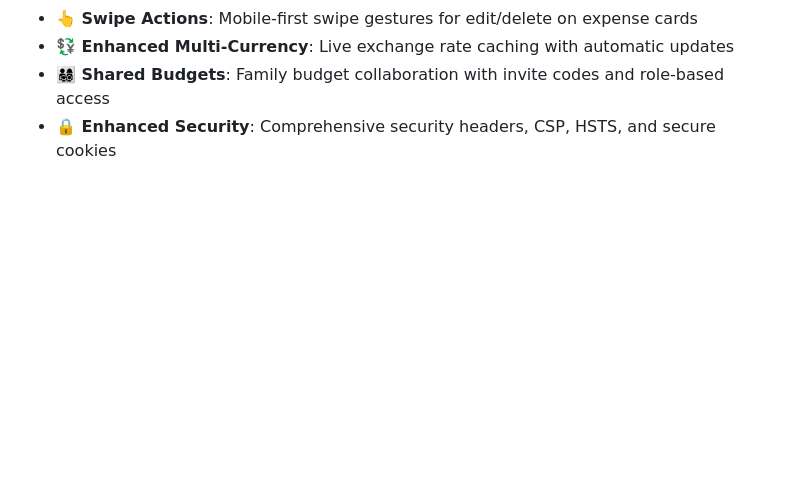
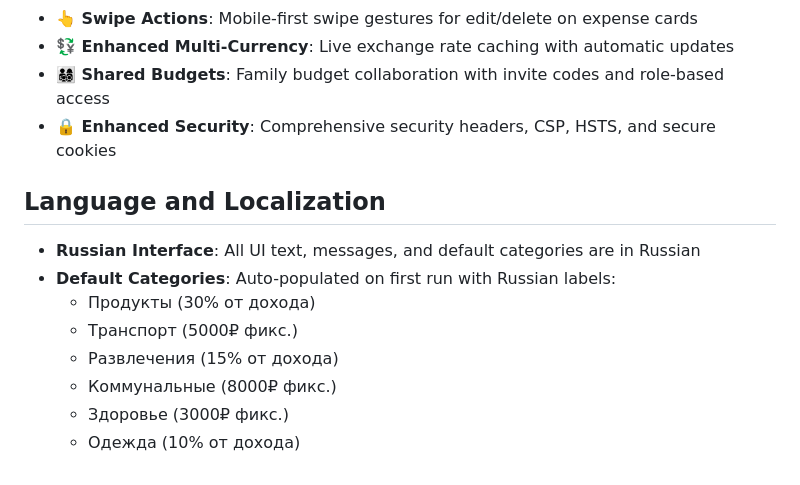
Before and after one commit to Genacvali/crystall-budget, a Markdown page: CLAUDE.md, the part around the change. GitHub-like rendering; blank space fills up the shorter version.

Commit message:
update CLAUDE.md and app.py

```diff
--- a/CLAUDE.md
+++ b/CLAUDE.md
@@ -171,3 +171,13 @@ SQLite with user data isolation and automatic schema creation:
 - **💱 Enhanced Multi-Currency**: Live exchange rate caching with automatic updates
 - **👨‍👩‍👧‍👦 Shared Budgets**: Family budget collaboration with invite codes and role-based access
 - **🔒 Enhanced Security**: Comprehensive security headers, CSP, HSTS, and secure cookies
+
+## Language and Localization
+- **Russian Interface**: All UI text, messages, and default categories are in Russian
+- **Default Categories**: Auto-populated on first run with Russian labels:
+  - Продукты (30% от дохода)
+  - Транспорт (5000₽ фикс.)
+  - Развлечения (15% от дохода)
+  - Коммунальные (8000₽ фикс.)
+  - Здоровье (3000₽ фикс.)
+  - Одежда (10% от дохода)
```
